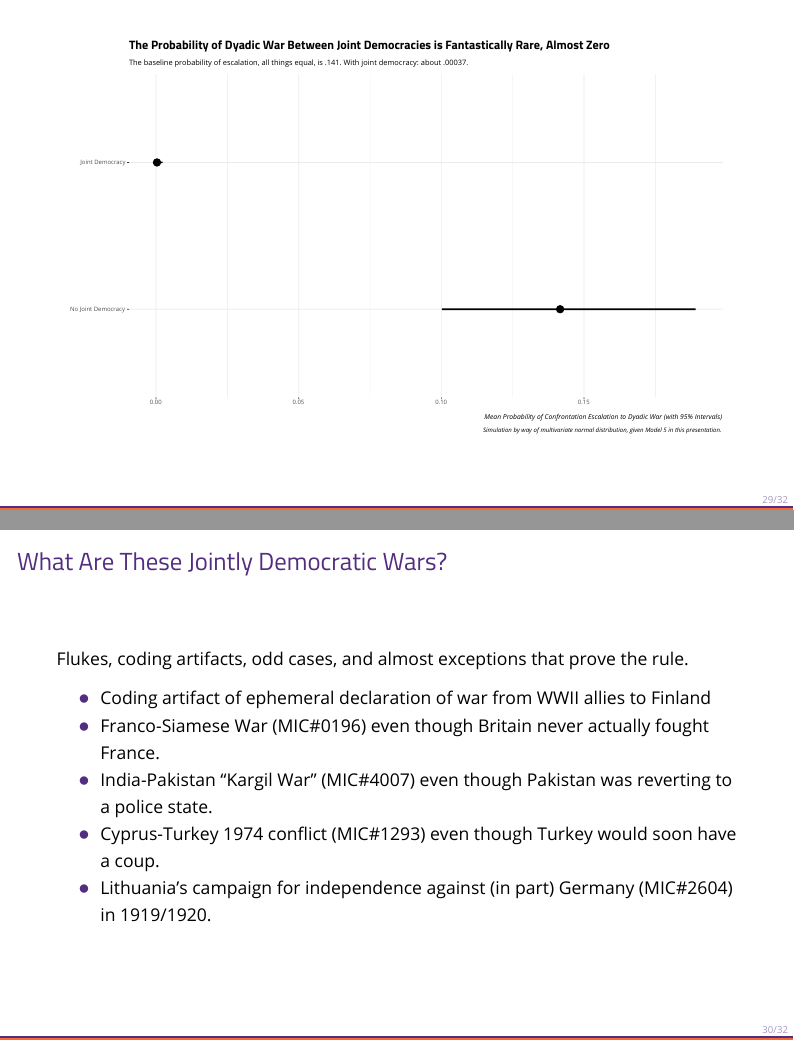
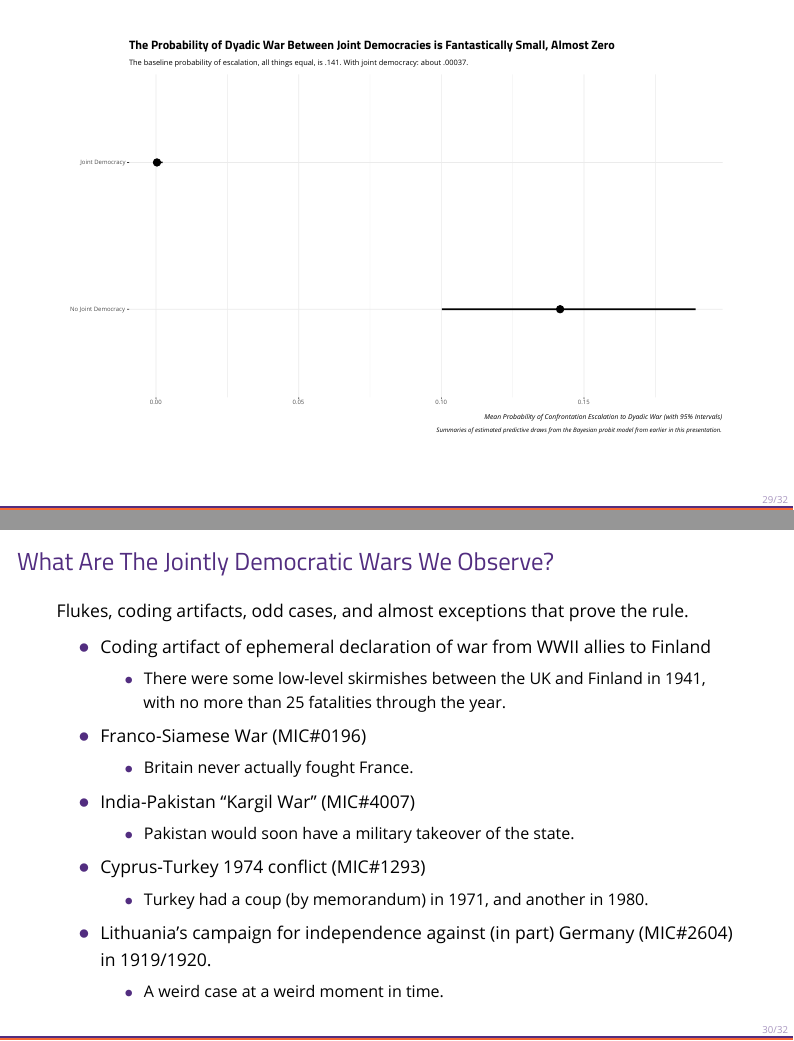
Before and after one commit to svmiller/posc3610, an R Markdown document (democratic-peace-1/posc3610-lecture-democratic-peace-1.Rmd): pages 29 and 30 of 32, joined at a grey line. The pictures show the output file democratic-peace-1/posc3610-lecture-democratic-peace-1.pdf that the author committed with the source.

Commit message:
dsfafsda

````diff
--- a/democratic-peace-1/posc3610-lecture-democratic-peace-1.Rmd
+++ b/democratic-peace-1/posc3610-lecture-democratic-peace-1.Rmd
@@ -497,22 +497,27 @@
   coord_flip() +
   labs(y = "Mean Probability of Confrontation Escalation to Dyadic War (with 95% Intervals)",
        x = "",
-       title = "The Probability of Dyadic War Between Joint Democracies is Fantastically Rare, Almost Zero",
+       title = "The Probability of Dyadic War Between Joint Democracies is Fantastically Small, Almost Zero",
        subtitle = "The baseline probability of escalation, all things equal, is .141. With joint democracy: about .00037.",
-       caption = "Simulation by way of multivariate normal distribution, given Model 5 in this presentation.")
+       caption = "Summaries of estimated predictive draws from the Bayesian probit model from earlier in this presentation.")
 
 ```
 
 
-### What Are These Jointly Democratic Wars?
+### What Are The Jointly Democratic Wars We Observe?
 
 Flukes, coding artifacts, odd cases, and almost exceptions that prove the rule.
 
 - Coding artifact of ephemeral declaration of war from WWII allies to Finland
-- Franco-Siamese War (MIC#0196) even though Britain never actually fought France.
-- India-Pakistan "Kargil War" (MIC#4007) even though Pakistan was reverting to a police state.
-- Cyprus-Turkey 1974 conflict (MIC#1293) even though Turkey would soon have a coup.
+    - There were some low-level skirmishes between the UK and Finland in 1941, with no more than 25 fatalities through the year.
+- Franco-Siamese War (MIC#0196)
+    - Britain never actually fought France.
+- India-Pakistan "Kargil War" (MIC#4007)
+    - Pakistan would soon have a military takeover of the state.
+- Cyprus-Turkey 1974 conflict (MIC#1293)
+    - Turkey had a coup (by memorandum) in 1971, and another in 1980.
 - Lithuania's campaign for independence against (in part) Germany (MIC#2604) in 1919/1920.
+    - A weird case at a weird moment in time.
 
 
 # Conclusion
````
Also changed, not shown: democratic-peace-1/posc3610-lecture-democratic-peace-1.pdf.
